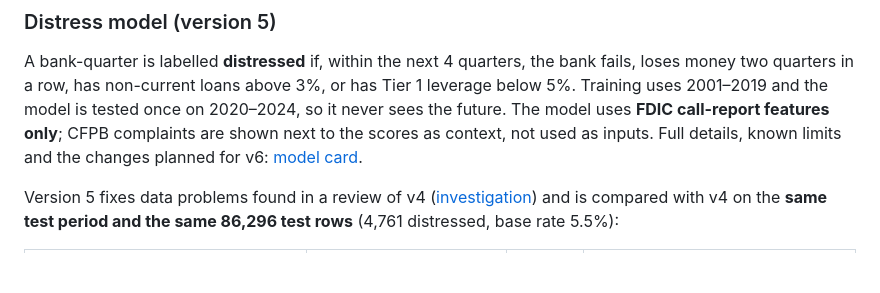
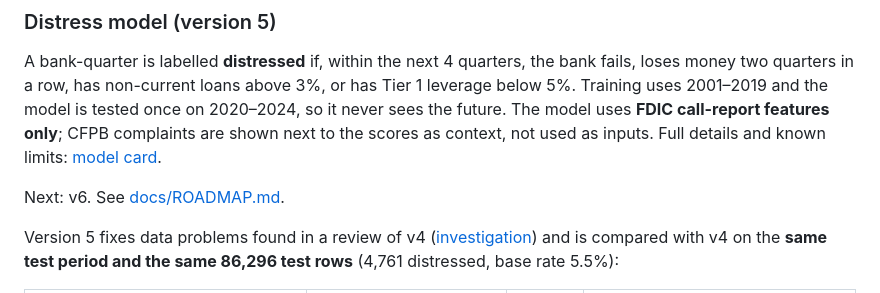
Before and after one commit to martinogie/bank-health-data-platform, a Markdown page: README.md, the part around the change. Rendered like a GitHub page; blank space fills up the shorter version.

```diff
--- a/README.md
+++ b/README.md
@@ -85,8 +85,9 @@ A bank-quarter is labelled **distressed** if, within the next 4 quarters, the ba
 quarters in a row, has non-current loans above 3%, or has Tier 1 leverage below 5%. Training uses
 2001–2019 and the model is tested once on 2020–2024, so it never sees the future. The model uses
 **FDIC call-report features only**; CFPB complaints are shown next to the scores as context, not
-used as inputs. Full details, known limits and the changes planned for v6:
-[model card](docs/model_card.md).
+used as inputs. Full details and known limits: [model card](docs/model_card.md).
+
+Next: v6. See [docs/ROADMAP.md](docs/ROADMAP.md).
 
 Version 5 fixes data problems found in a review of v4
 ([investigation](docs/investigations/model_credibility.md)) and is compared with v4 on the **same
```
Also changed, not shown: docs/ROADMAP.md (added, +49 -0 lines), docs/model_card.md (+23 -10 lines).
